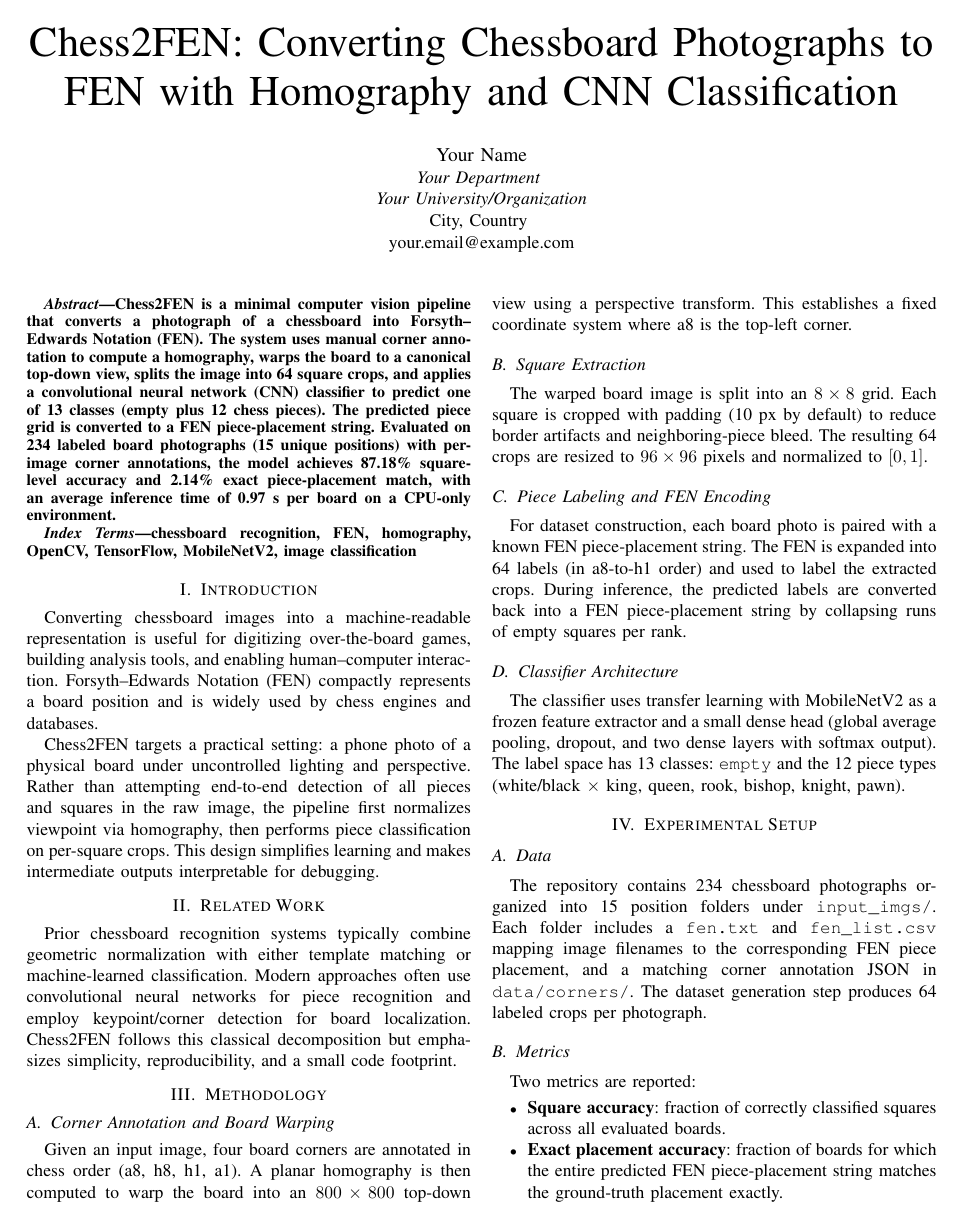
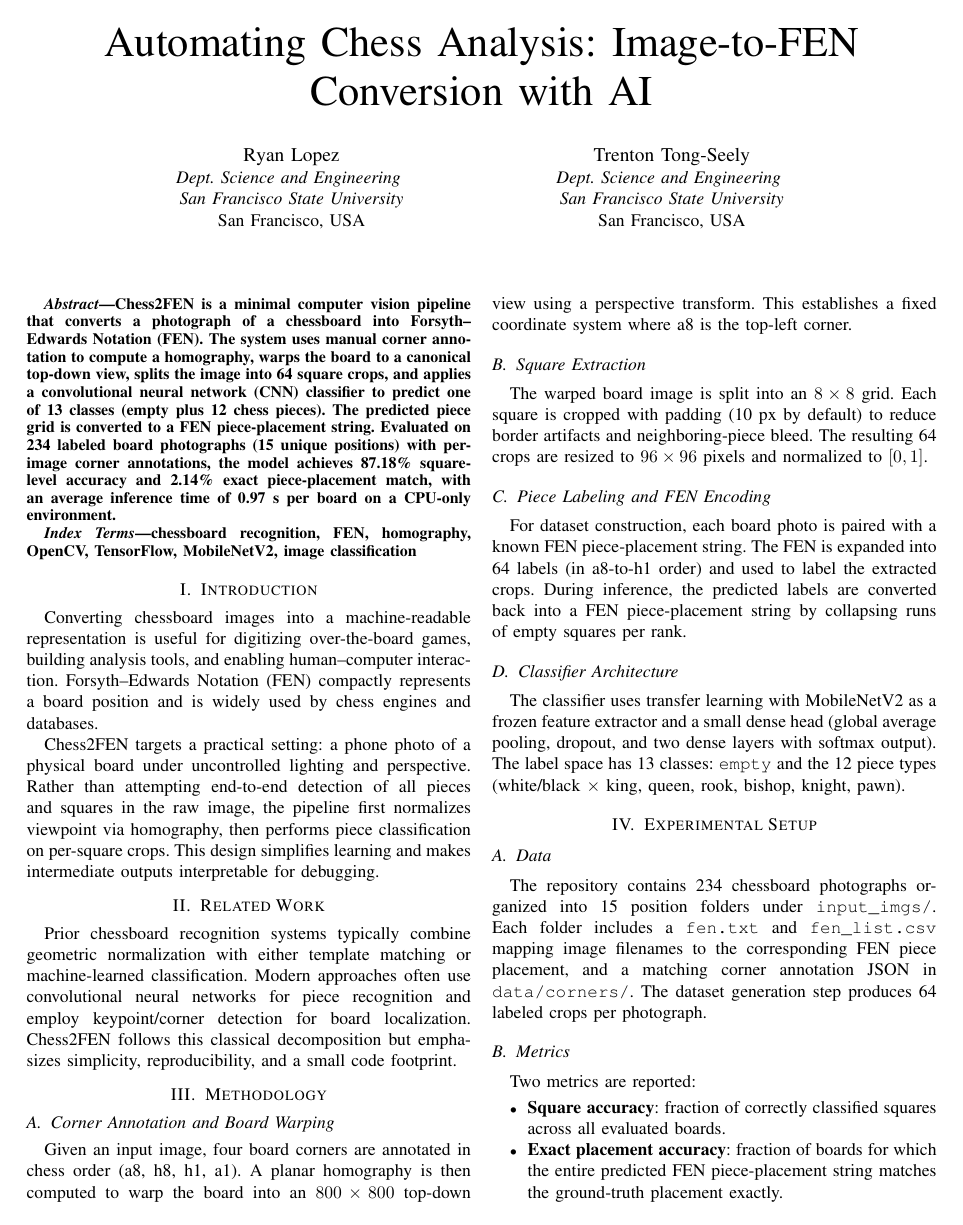
Before and after one commit to zan00o/OTB-to-digital-chessboard-converter-, a LaTeX paper (IEEE_Conference Template.tex): page 1 of 2. Compiled offline with pdfLaTeX.

Commit message:
Update title and author information
Co-authored-by: zan0o <zan0o@proton.me>

```diff
--- a/IEEE_Conference Template.tex
+++ b/IEEE_Conference Template.tex
@@ -13,13 +13,17 @@
 \graphicspath{{models/}}
 \begin{document}
 
-\title{Chess2FEN: Converting Chessboard Photographs to FEN with Homography and CNN Classification}
+\title{Automating Chess Analysis: Image-to-FEN Conversion with AI}
 
-\author{\IEEEauthorblockN{Your Name}
-\IEEEauthorblockA{\textit{Your Department} \\
-\textit{Your University/Organization}\\
-City, Country \\
-your.email@example.com}
+\author{\IEEEauthorblockN{Ryan Lopez}
+\IEEEauthorblockA{\textit{Dept. Science and Engineering} \\
+\textit{San Francisco State University}\\
+San Francisco, USA}
+\and
+\IEEEauthorblockN{Trenton Tong-Seely}
+\IEEEauthorblockA{\textit{Dept. Science and Engineering} \\
+\textit{San Francisco State University}\\
+San Francisco, USA}
 }
 
 \maketitle
```
